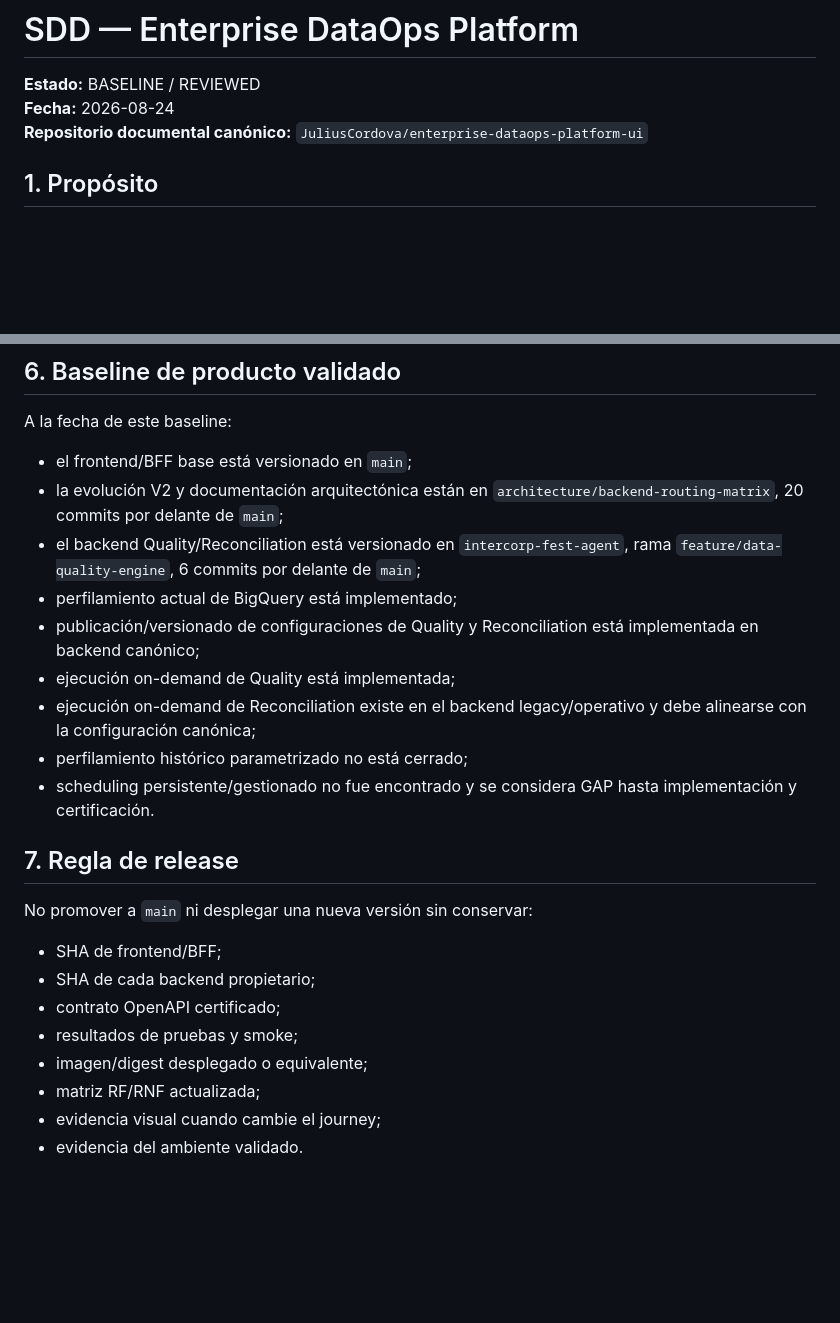
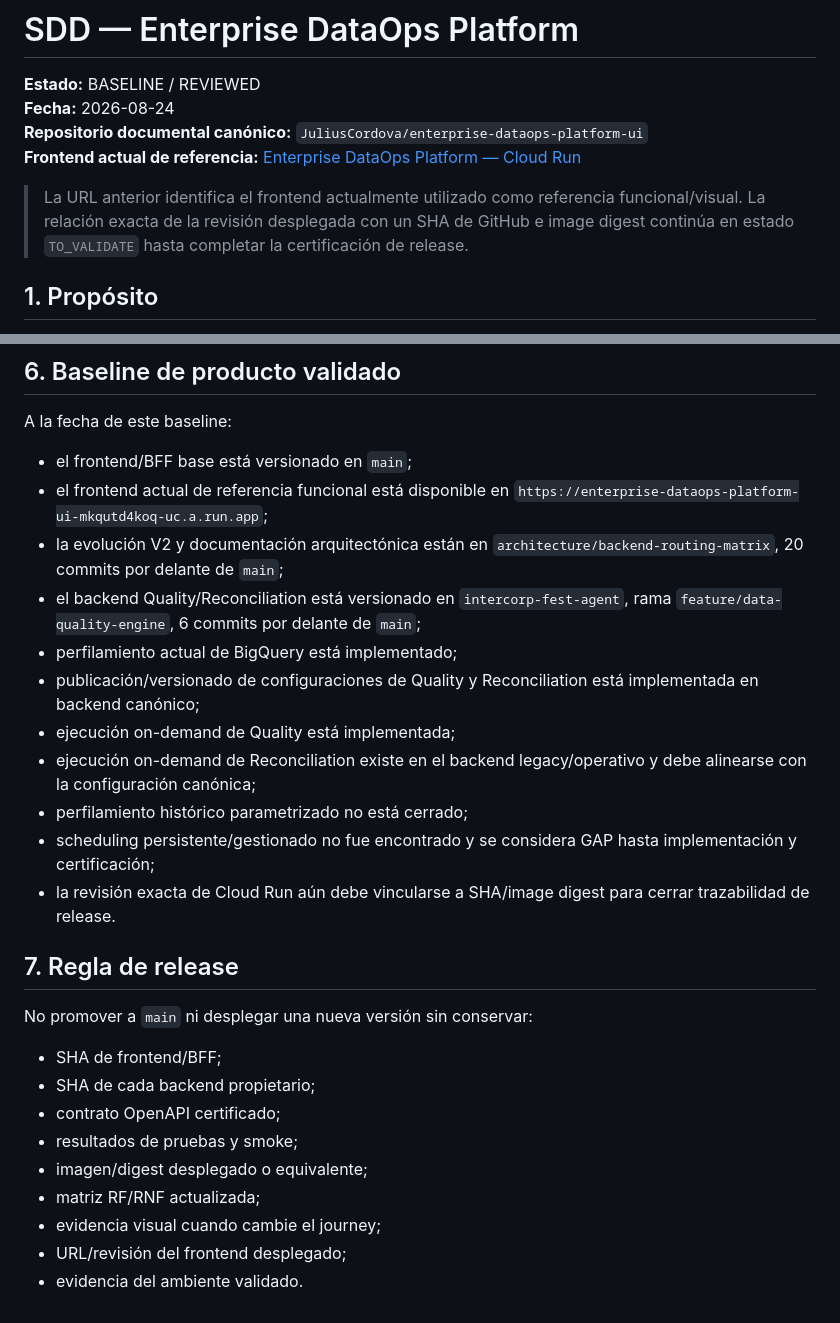
Before and after one commit to JuliusCordova/enterprise-dataops-platform-ui, a Markdown page: docs/sdd/README.md, 2 parts joined by grey strips. GitHub-like rendering; blank space fills up the shorter version.

Commit message:
docs(sdd): register current Enterprise DataOps frontend URL

```diff
--- a/docs/sdd/README.md
+++ b/docs/sdd/README.md
@@ -3,6 +3,9 @@
 **Estado:** BASELINE / REVIEWED
 **Fecha:** 2026-08-24
 **Repositorio documental canónico:** `JuliusCordova/enterprise-dataops-platform-ui`
+**Frontend actual de referencia:** [Enterprise DataOps Platform — Cloud Run](https://enterprise-dataops-platform-ui-mkqutd4koq-uc.a.run.app)
+
+> La URL anterior identifica el frontend actualmente utilizado como referencia funcional/visual. La relación exacta de la revisión desplegada con un SHA de GitHub e image digest continúa en estado `TO_VALIDATE` hasta completar la certificación de release.
 
 ## 1. Propósito
 
@@ -80,6 +83,7 @@ Toda modificación relevante del journey debe actualizar también la evidencia v
 A la fecha de este baseline:
 
 - el frontend/BFF base está versionado en `main`;
+- el frontend actual de referencia funcional está disponible en `https://enterprise-dataops-platform-ui-mkqutd4koq-uc.a.run.app`;
 - la evolución V2 y documentación arquitectónica están en `architecture/backend-routing-matrix`, 20 commits por delante de `main`;
 - el backend Quality/Reconciliation está versionado en `intercorp-fest-agent`, rama `feature/data-quality-engine`, 6 commits por delante de `main`;
 - perfilamiento actual de BigQuery está implementado;
@@ -87,7 +91,8 @@ A la fecha de este baseline:
 - ejecución on-demand de Quality está implementada;
 - ejecución on-demand de Reconciliation existe en el backend legacy/operativo y debe alinearse con la configuración canónica;
 - perfilamiento histórico parametrizado no está cerrado;
-- scheduling persistente/gestionado no fue encontrado y se considera GAP hasta implementación y certificación.
+- scheduling persistente/gestionado no fue encontrado y se considera GAP hasta implementación y certificación;
+- la revisión exacta de Cloud Run aún debe vincularse a SHA/image digest para cerrar trazabilidad de release.
 
 ## 7. Regla de release
 
@@ -100,4 +105,5 @@ No promover a `main` ni desplegar una nueva versión sin conservar:
 - imagen/digest desplegado o equivalente;
 - matriz RF/RNF actualizada;
 - evidencia visual cuando cambie el journey;
+- URL/revisión del frontend desplegado;
 - evidencia del ambiente validado.
```
